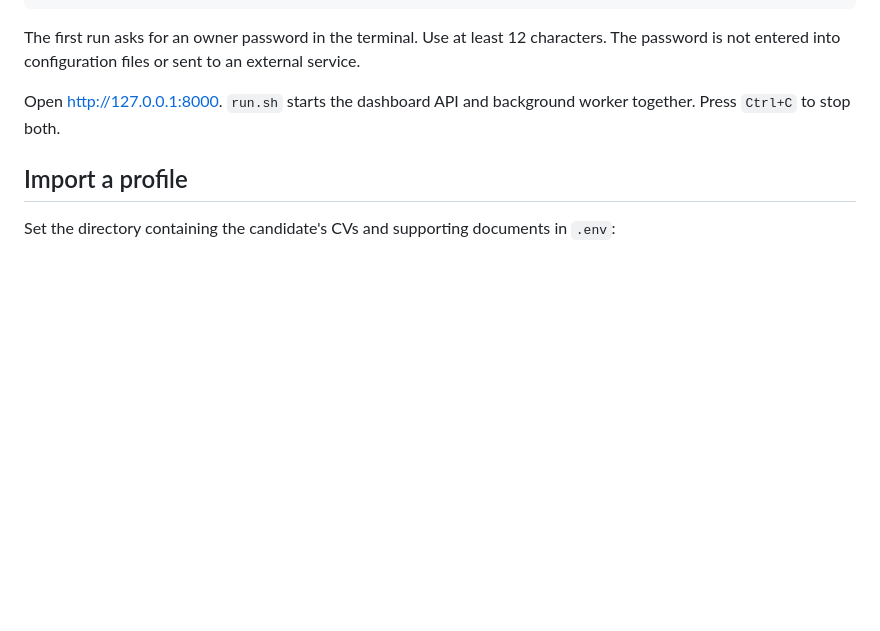
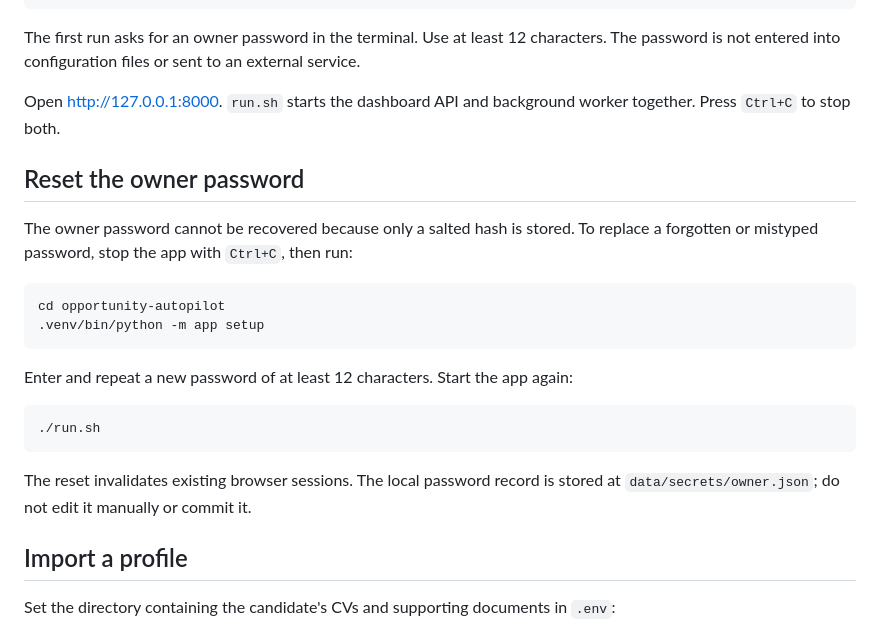
Before and after one commit to abdessamadjaouad/opportunity-autopilot, a Markdown page: README.md, the part around the change. Rendered like a GitHub page; blank space fills up the shorter version.

Commit message:
docs: explain owner password reset

````diff
--- a/README.md
+++ b/README.md
@@ -203,6 +203,23 @@ The first run asks for an owner password in the terminal. Use at least 12 charac
 
 Open [http://127.0.0.1:8000](http://127.0.0.1:8000). `run.sh` starts the dashboard API and background worker together. Press `Ctrl+C` to stop both.
 
+## Reset the owner password
+
+The owner password cannot be recovered because only a salted hash is stored. To replace a forgotten or mistyped password, stop the app with `Ctrl+C`, then run:
+
+```bash
+cd opportunity-autopilot
+.venv/bin/python -m app setup
+```
+
+Enter and repeat a new password of at least 12 characters. Start the app again:
+
+```bash
+./run.sh
+```
+
+The reset invalidates existing browser sessions. The local password record is stored at `data/secrets/owner.json`; do not edit it manually or commit it.
+
 ## Import a profile
 
 Set the directory containing the candidate's CVs and supporting documents in `.env`:
````
